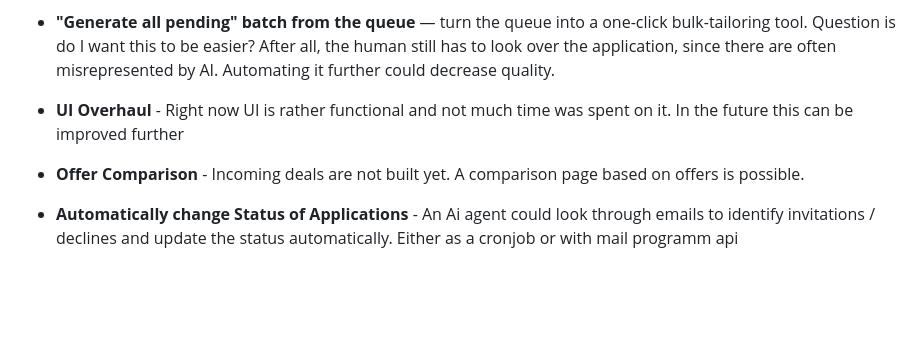
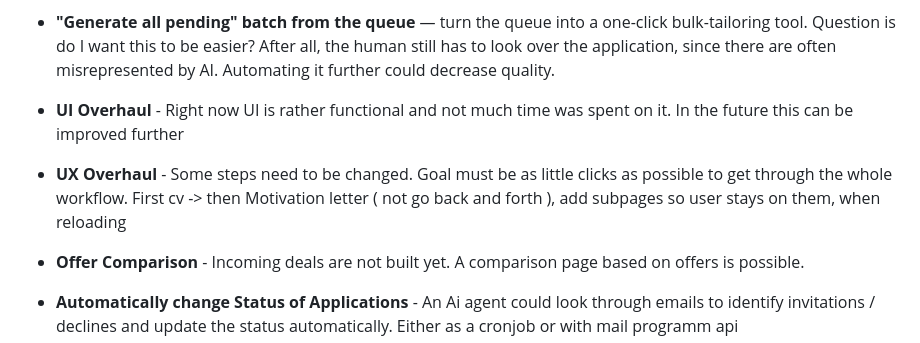
Before and after one commit to JulianSoldanski/CVandMotivationLetterHelper, a Markdown page: README.md, the part around the change. GitHub-like rendering; blank space fills up the shorter version.

```diff
--- a/README.md
+++ b/README.md
@@ -82,6 +82,7 @@ Tracked in [docs/JOURNAL.md](docs/JOURNAL.md) under each entry's
   one-click bulk-tailoring tool. Question is do I want this to be easier? After all, the human still has to look over the application, since there are often misrepresented by AI. Automating it further could decrease quality.
 - **UI Overhaul** - Right now UI is rather functional and not much time was spent on it.
   In the future this can be improved further
+- **UX Overhaul** - Some steps need to be changed. Goal must be as little clicks as possible to get through the whole workflow. First cv -> then Motivation letter ( not go back and forth ), add subpages so user stays on them, when reloading
 - **Offer Comparison** - Incoming deals are not built yet. A comparison page based on offers is possible.
 - **Automatically change Status of Applications** - An Ai agent could look through emails to identify invitations / declines and update the status automatically. Either as a cronjob or with mail programm api
 - **Automatically queue interesting offers** - Scraping job portals is often a difficult tasks, since they are very well protected. However an idea could be to create an email, which receives automatic job recommendations from stepstone, linkedin and co. This could be handled by an AI agent.
```
